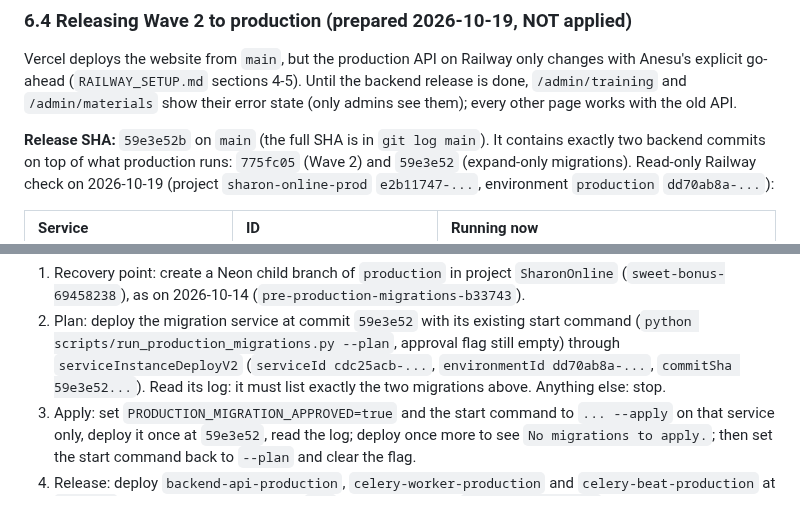
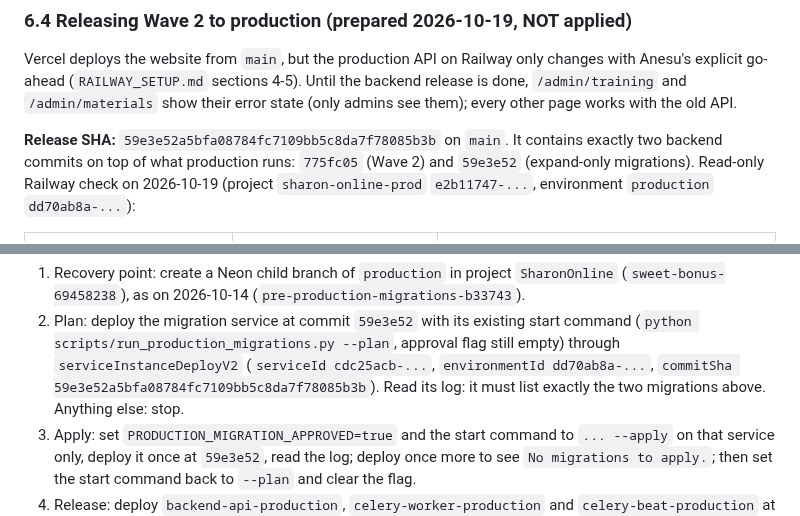
Before and after one commit to sharonremotedeveloper/SharonOnline, a Markdown page: docs/ADMIN_CONTENT_MANAGEMENT_PENDING.md, 2 parts joined by grey strips. GitHub-like rendering.

Commit message:
docs: full release SHA for the Wave 2 backend release
Co-Authored-By: Claude Opus 5.5 <noreply@anthropic.com>

```diff
--- a/docs/ADMIN_CONTENT_MANAGEMENT_PENDING.md
+++ b/docs/ADMIN_CONTENT_MANAGEMENT_PENDING.md
@@ -133,7 +133,7 @@ Vercel deploys the website from `main`, but the production API on Railway only c
 (`RAILWAY_SETUP.md` sections 4-5). Until the backend release is done, `/admin/training` and `/admin/materials` show their error
 state (only admins see them); every other page works with the old API.
 
-**Release SHA:** `59e3e52b` on `main` (the full SHA is in `git log main`). It contains exactly two backend commits on top of what
+**Release SHA:** `59e3e52a5bfa08784fc7109bb5c8da7f78085b3b` on `main`. It contains exactly two backend commits on top of what
 production runs: `775fc05` (Wave 2) and `59e3e52` (expand-only migrations). Read-only Railway check on 2026-10-19 (project
 `sharon-online-prod` `e2b11747-...`, environment `production` `dd70ab8a-...`):
 
@@ -166,7 +166,7 @@ Both are expand-only: the running `78226cc` API keeps working after they are app
    2026-10-14 (`pre-production-migrations-b33743`).
 2. Plan: deploy the migration service at commit `59e3e52` with its existing start command
    (`python scripts/run_production_migrations.py --plan`, approval flag still empty) through `serviceInstanceDeployV2`
-   (`serviceId cdc25acb-...`, `environmentId dd70ab8a-...`, `commitSha 59e3e52...`). Read its log: it must list exactly the two
+   (`serviceId cdc25acb-...`, `environmentId dd70ab8a-...`, `commitSha 59e3e52a5bfa08784fc7109bb5c8da7f78085b3b`). Read its log: it must list exactly the two
    migrations above. Anything else: stop.
 3. Apply: set `PRODUCTION_MIGRATION_APPROVED=true` and the start command to `... --apply` on that service only, deploy it once at
    `59e3e52`, read the log; deploy once more to see `No migrations to apply.`; then set the start command back to `--plan` and
```
